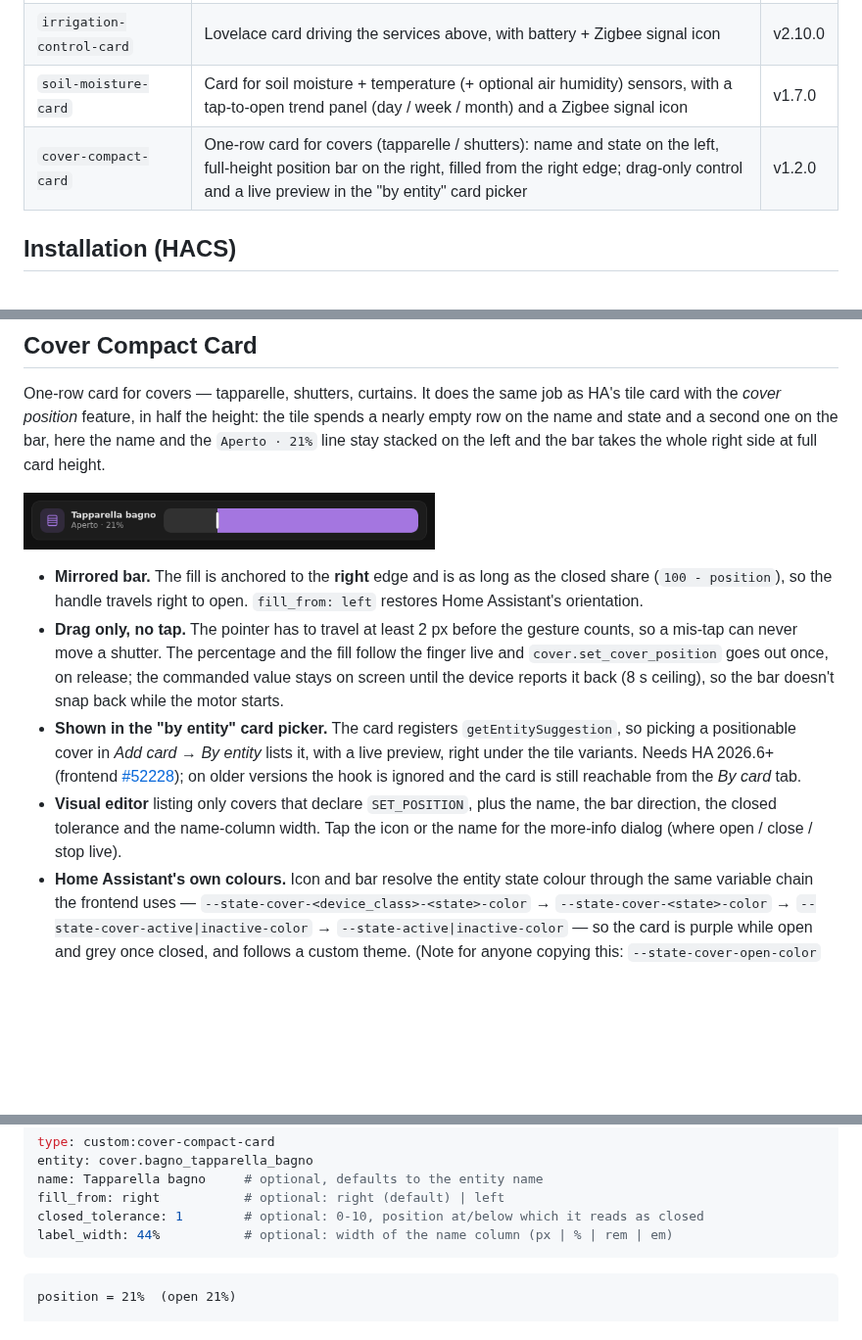
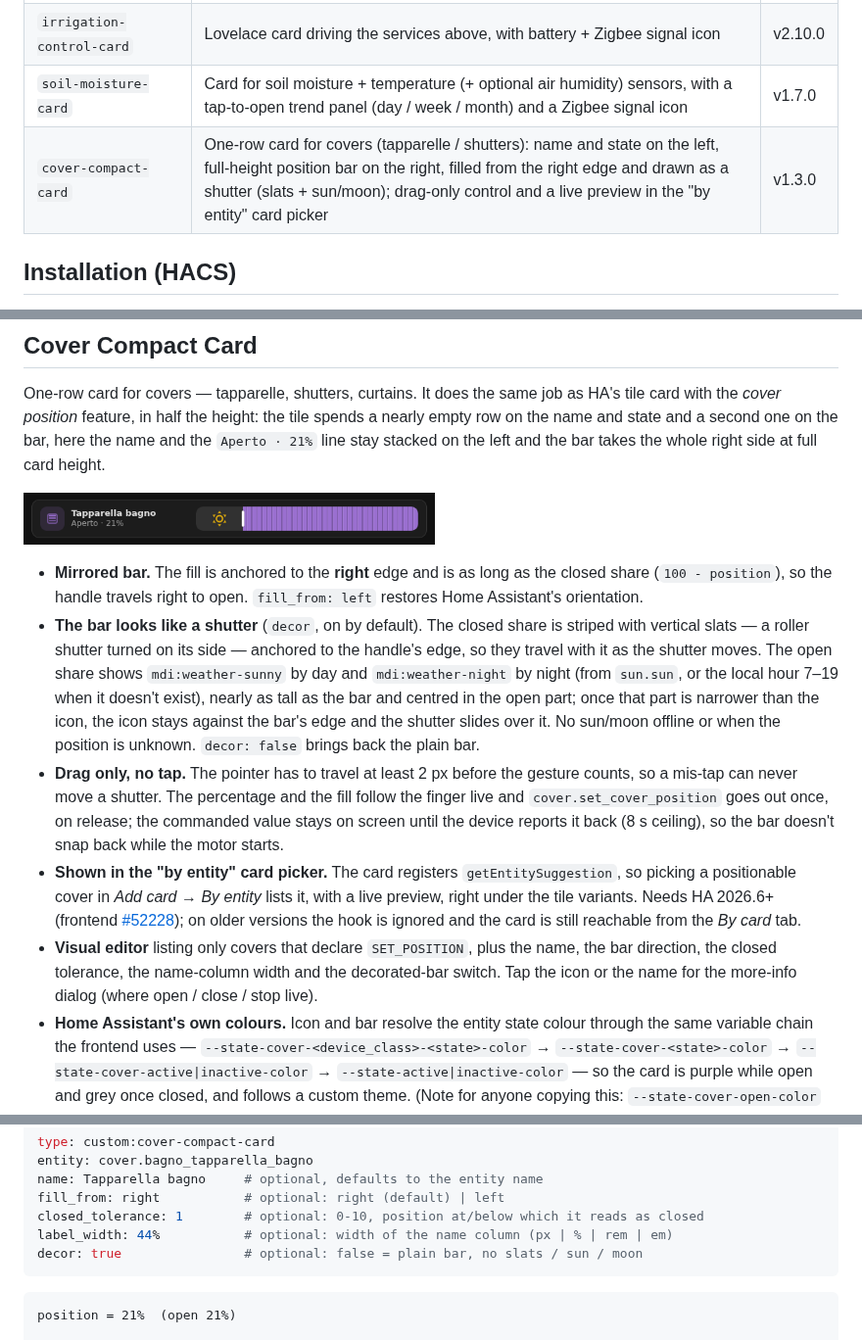
Before and after one commit to SimoneAvogadro/tuya-cards-for-ha, a Markdown page: README.md, 3 parts joined by grey strips. Shown at 98% size. GitHub-like rendering; pictures changed too: docs/images/cover-compact-card.png; blank space fills up the shorter version.

````diff
--- a/README.md
+++ b/README.md
@@ -25,7 +25,7 @@ Cards auto-discover their entities from a single primary entity, and a card for
 | `tuya_irrigation` integration | Server-side `irrigation_by_seconds` / `irrigation_by_liters` services (HA service **target**: listed in the automation editor's "by target" tab for every valve device) + irrigation-history & water-total sensors + keep-alive for weak-signal battery valves (radio side in zha-tuya-quirks) | v2.16.0 |
 | `irrigation-control-card` | Lovelace card driving the services above, with battery + Zigbee signal icon | v2.10.0 |
 | `soil-moisture-card` | Card for soil moisture + temperature (+ optional air humidity) sensors, with a tap-to-open trend panel (day / week / month) and a Zigbee signal icon | v1.7.0 |
-| `cover-compact-card` | One-row card for covers (tapparelle / shutters): name and state on the left, full-height position bar on the right, filled from the right edge; drag-only control and a live preview in the "by entity" card picker | v1.2.0 |
+| `cover-compact-card` | One-row card for covers (tapparelle / shutters): name and state on the left, full-height position bar on the right, filled from the right edge and drawn as a shutter (slats + sun/moon); drag-only control and a live preview in the "by entity" card picker | v1.3.0 |
 
 ## Installation (HACS)
 
@@ -260,9 +260,10 @@ One-row card for covers — tapparelle, shutters, curtains. It does the same job
 </p>
 
 - **Mirrored bar.** The fill is anchored to the **right** edge and is as long as the closed share (`100 - position`), so the handle travels right to open. `fill_from: left` restores Home Assistant's orientation.
+- **The bar looks like a shutter** (`decor`, on by default). The closed share is striped with vertical slats — a roller shutter turned on its side — anchored to the handle's edge, so they travel with it as the shutter moves. The open share shows `mdi:weather-sunny` by day and `mdi:weather-night` by night (from `sun.sun`, or the local hour 7–19 when it doesn't exist), nearly as tall as the bar and centred in the open part; once that part is narrower than the icon, the icon stays against the bar's edge and the shutter slides over it. No sun/moon offline or when the position is unknown. `decor: false` brings back the plain bar.
 - **Drag only, no tap.** The pointer has to travel at least 2 px before the gesture counts, so a mis-tap can never move a shutter. The percentage and the fill follow the finger live and `cover.set_cover_position` goes out once, on release; the commanded value stays on screen until the device reports it back (8 s ceiling), so the bar doesn't snap back while the motor starts.
 - **Shown in the "by entity" card picker.** The card registers `getEntitySuggestion`, so picking a positionable cover in *Add card → By entity* lists it, with a live preview, right under the tile variants. Needs HA 2026.6+ (frontend [#52228](https://github.com/home-assistant/frontend/pull/52228)); on older versions the hook is ignored and the card is still reachable from the *By card* tab.
-- **Visual editor** listing only covers that declare `SET_POSITION`, plus the name, the bar direction, the closed tolerance and the name-column width. Tap the icon or the name for the more-info dialog (where open / close / stop live).
+- **Visual editor** listing only covers that declare `SET_POSITION`, plus the name, the bar direction, the closed tolerance, the name-column width and the decorated-bar switch. Tap the icon or the name for the more-info dialog (where open / close / stop live).
 - **Home Assistant's own colours.** Icon and bar resolve the entity state colour through the same variable chain the frontend uses — `--state-cover-<device_class>-<state>-color` → `--state-cover-<state>-color` → `--state-cover-active|inactive-color` → `--state-active|inactive-color` — so the card is purple while open and grey once closed, and follows a custom theme. (Note for anyone copying this: `--state-cover-open-color` does not exist; the purple lives on `--state-cover-active-color`, and skipping that step lands on the amber `--state-active-color`.)
 - **`closed_tolerance`** (default `1`). Many Tuya roller-shutter motors — the TS130F among them — run all the way down and still report `1` as their final position, so Home Assistant keeps the cover `open · 1%` when it is visibly shut. At or below the tolerance the card reads *Chiuso*, draws the bar full and greys it, and a drag down there commands position `0`. Set it to `0` to stay literal to HA's state. A proper *Calibration mode* run on the motor is the fix at the source; this is the display-side workaround.
 - **The icon is the shutter.** Four slats lowered from the top, one per quarter closed: a cover that is all the way up is an empty window with its roller box, a closed one is full, and the slats follow the finger while dragging. No `device_class` gymnastics and no `ha-icon` — Material Design has `mdi:window-shutter` and `mdi:window-shutter-open` but nothing in between, so the card draws its own.
@@ -276,6 +277,7 @@ name: Tapparella bagno     # optional, defaults to the entity name
 fill_from: right           # optional: right (default) | left
 closed_tolerance: 1        # optional: 0-10, position at/below which it reads as closed
 label_width: 44%           # optional: width of the name column (px | % | rem | em)
+decor: true                # optional: false = plain bar, no slats / sun / moon
 ```
 
 ```
````
Also changed, not shown: other parts of README.md (+1 -1 lines), CLAUDE.md (+1 -1 lines), 4 other files.
